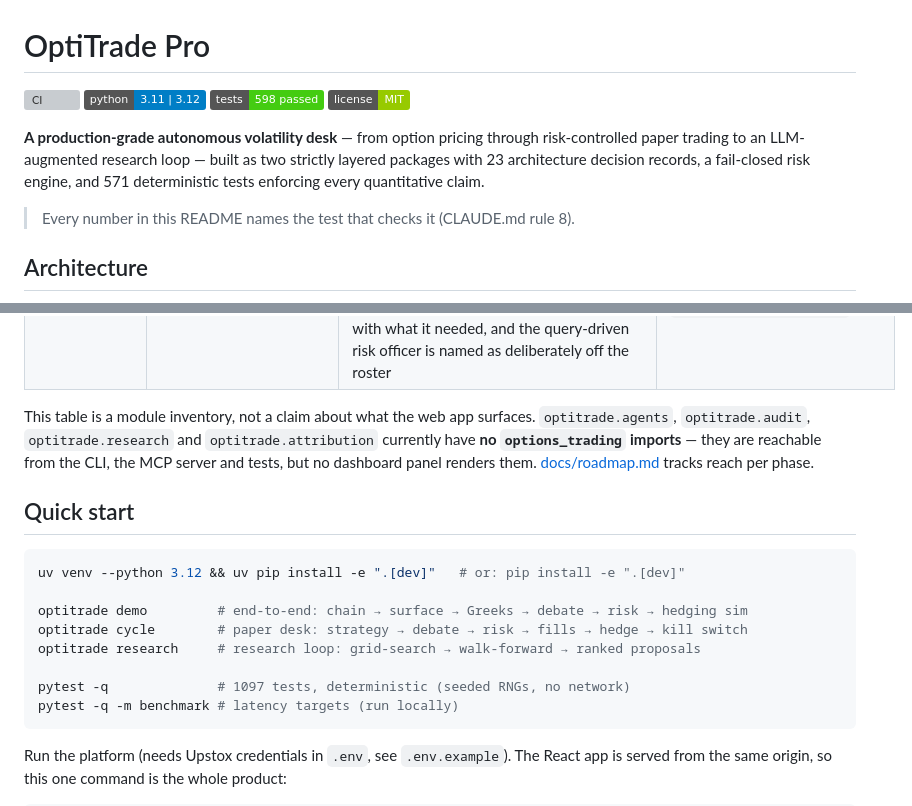
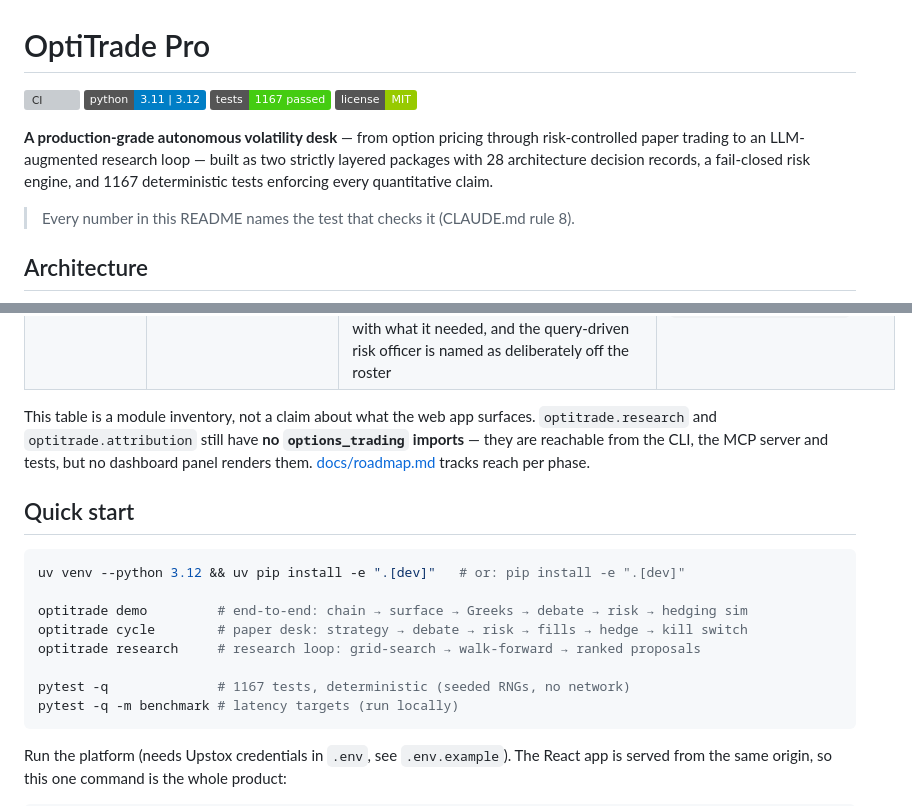
Before and after one commit to Jatin-IITB/opti-trade-pro, a Markdown page: Readme.md, 2 parts joined by grey strips. Drawn GitHub-style; badges without logos; grey boxes are pictures that could not be loaded.

Commit message:
docs: land the README corrections that e93525f claimed but did not commit
e93525f's message says it swept the stale counts and fixed the paragraph the
merge falsified. It did neither. The commit carries `Readme.md | 1 +`, which is
the analyst-panel table row the merge itself added; none of the four edits are
in it.

Git tracks this file as `Readme.md`. The edits were made through the path
`README.md`, which resolves to the same inode on a case-insensitive filesystem
but does not match git's case-sensitive index entry, so `git add README.md`
staged nothing and reported nothing. `git status` showed `MM Readme.md`
immediately before the commit — staged merge content plus unstaged edits — and
that second M went unread.

So the pushed branch has been claiming 598 tests in a badge, 571 in the summary
line, 23 ADRs against 28, and that optitrade.agents and optitrade.audit have no
options_trading imports, which the merge that shipped the claim made false.

Corrected here and verified in the staged blob rather than assumed: badge and
summary to 1167 (the count this branch actually runs), ADRs to 28, and the
imports paragraph narrowed to optitrade.research and optitrade.attribution,
which are still genuinely unreached.

The file opens by promising every number in it names the test that checks it.
Worth noting the irony landed twice: the sweep was written to enforce that rule
and was itself unverified.

Co-Authored-By: Claude <noreply@anthropic.com>

````diff
--- a/Readme.md
+++ b/Readme.md
@@ -2,13 +2,13 @@
 
 [![CI](https://github.com/Jatin-IITB/opti-trade-pro/actions/workflows/ci.yml/badge.svg?branch=main)](https://github.com/Jatin-IITB/opti-trade-pro/actions/workflows/ci.yml)
 ![Python 3.11 | 3.12](https://img.shields.io/badge/python-3.11%20%7C%203.12-blue)
-![Tests 598](https://img.shields.io/badge/tests-598%20passed-brightgreen)
+![Tests 1167](https://img.shields.io/badge/tests-1167%20passed-brightgreen)
 ![License MIT](https://img.shields.io/badge/license-MIT-green)
 
 **A production-grade autonomous volatility desk** — from option pricing through
 risk-controlled paper trading to an LLM-augmented research loop — built as two
-strictly layered packages with 23 architecture decision records, a fail-closed
-risk engine, and 571 deterministic tests enforcing every quantitative claim.
+strictly layered packages with 28 architecture decision records, a fail-closed
+risk engine, and 1167 deterministic tests enforcing every quantitative claim.
 
 > Every number in this README names the test that checks it (CLAUDE.md rule 8).
 
@@ -100,10 +100,10 @@ Built on the [autonomous-volatility-desk roadmap](docs/roadmap.md):
 | Analyst panel | `options_trading` | Surfaces the deterministic analysts over the desk journal, rendering the auditor's verdict and cited sequence numbers beside every claim. Partial coverage is reported: an analyst whose event type is absent is listed with what it needed, and the query-driven risk officer is named as deliberately off the roster | `test_analyst_service.py`, `test_analyst_routes.py` |
 
 This table is a module inventory, not a claim about what the web app surfaces.
-`optitrade.agents`, `optitrade.audit`, `optitrade.research` and
-`optitrade.attribution` currently have **no `options_trading` imports** — they
-are reachable from the CLI, the MCP server and tests, but no dashboard panel
-renders them. [docs/roadmap.md](docs/roadmap.md) tracks reach per phase.
+`optitrade.research` and `optitrade.attribution` still have **no
+`options_trading` imports** — they are reachable from the CLI, the MCP server
+and tests, but no dashboard panel renders them.
+[docs/roadmap.md](docs/roadmap.md) tracks reach per phase.
 
 ## Quick start
 
@@ -114,7 +114,7 @@ optitrade demo         # end-to-end: chain → surface → Greeks → debate →
 optitrade cycle        # paper desk: strategy → debate → risk → fills → hedge → kill switch
 optitrade research     # research loop: grid-search → walk-forward → ranked proposals
 
-pytest -q              # 1097 tests, deterministic (seeded RNGs, no network)
+pytest -q              # 1167 tests, deterministic (seeded RNGs, no network)
 pytest -q -m benchmark # latency targets (run locally)
 ```
 
````
